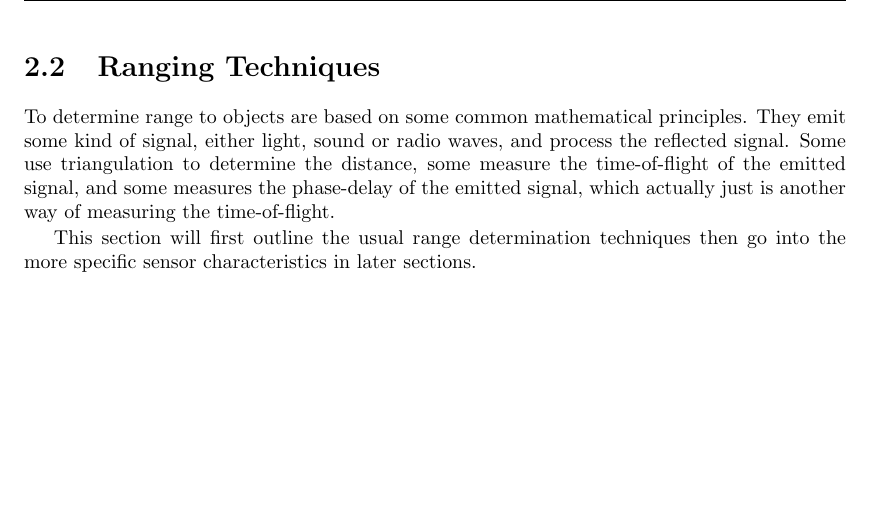
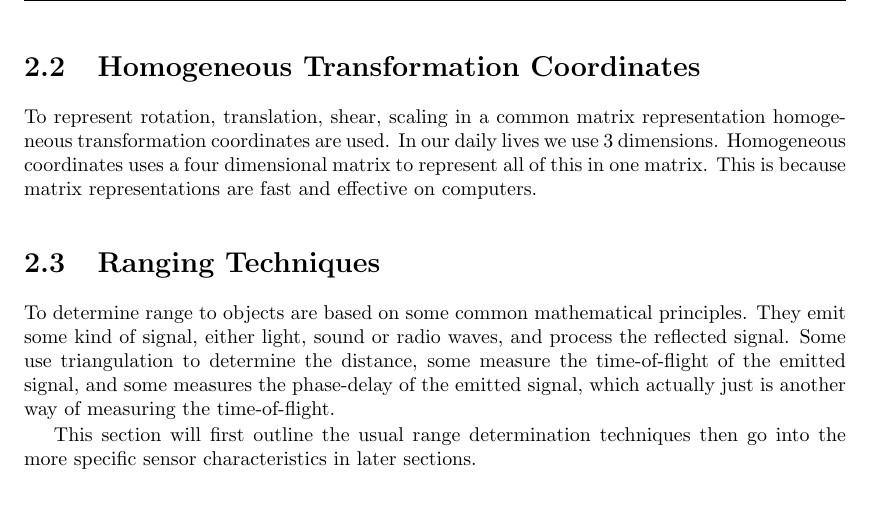
Before and after one commit to agarmo/MasterThesis, a LaTeX thesis (report/thesis.tex, which reads report/chap2-background.tex): part of page 16 of 37, cut at the place of the change, the shorter picture padded with empty space. Compiled offline with pdfLaTeX.

Commit message:
Written about homogeneous coordinates

```diff
--- a/report/chap2-background.tex
+++ b/report/chap2-background.tex
@@ -45,6 +45,13 @@ making.
     The dimension of the sensor frame are dependant on the kind of sensor, if its a 2D
     sensor, 3D sensor, or what kind of measurement it gives. This will be described in
     detail later.
+
+\section{Homogeneous Transformation Coordinates}
+To represent rotation, translation, shear, scaling in a common matrix representation
+homogeneous transformation coordinates are used. In our daily lives we use 3 dimensions.
+Homogeneous coordinates uses a four dimensional matrix to represent all of this in one
+matrix. This is because matrix representations are fast and effective on computers.
+
 
 
 \section{Ranging Techniques}
```
